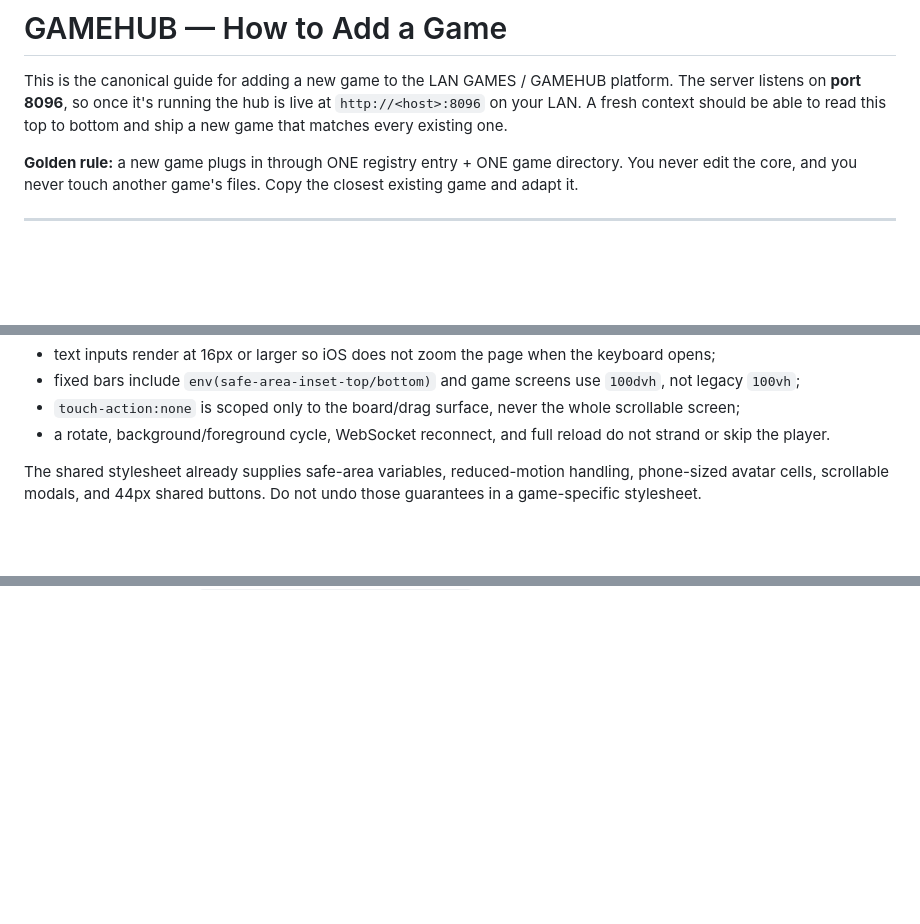
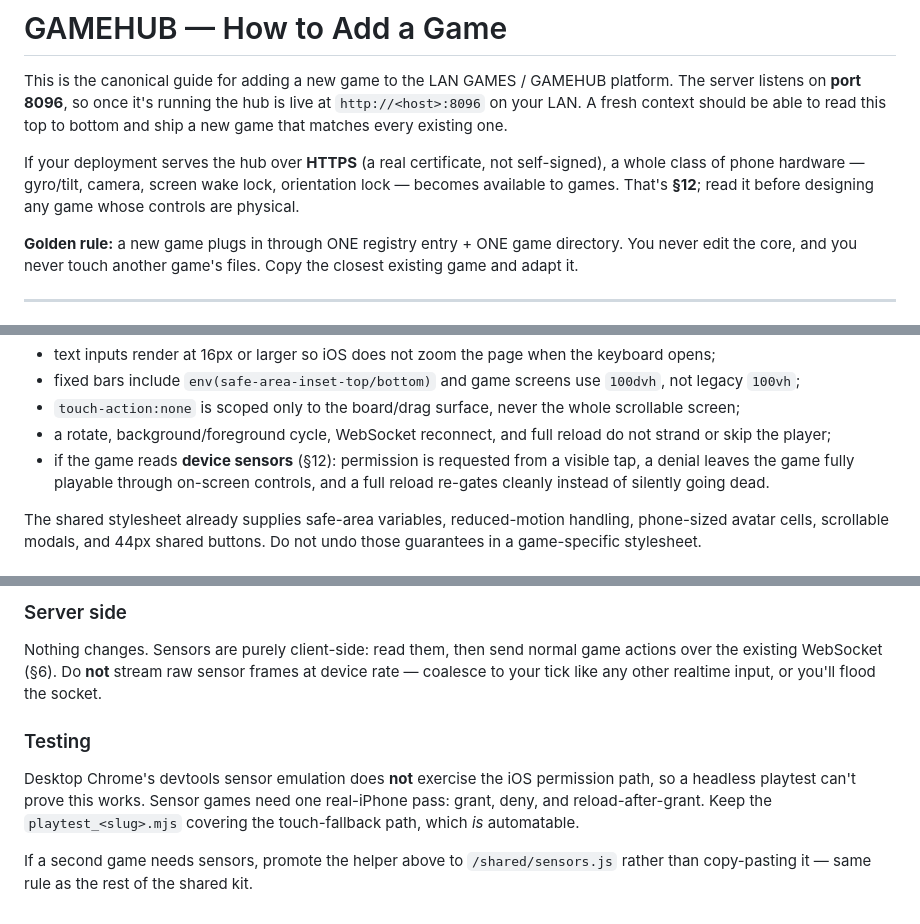
Before and after one commit to BEACNpool/LAN-Games, a Markdown page: ADDING_A_GAME.md, 3 parts joined by grey strips. GitHub-like rendering; blank space fills up the shorter version.

```diff
--- a/ADDING_A_GAME.md
+++ b/ADDING_A_GAME.md
@@ -4,6 +4,11 @@ This is the canonical guide for adding a new game to the LAN GAMES / GAMEHUB
 platform. The server listens on **port 8096**, so once it's running the hub is
 live at `http://<host>:8096` on your LAN. A fresh context should be able to read
 this top to bottom and ship a new game that matches every existing one.
+
+If your deployment serves the hub over **HTTPS** (a real certificate, not
+self-signed), a whole class of phone hardware — gyro/tilt, camera, screen wake
+lock, orientation lock — becomes available to games. That's **§12**; read it
+before designing any game whose controls are physical.
 
 **Golden rule:** a new game plugs in through ONE registry entry + ONE game
 directory. You never edit the core, and you never touch another game's files.
@@ -241,7 +246,10 @@ and **390×844** and verify:
 - `touch-action:none` is scoped only to the board/drag surface, never the whole
   scrollable screen;
 - a rotate, background/foreground cycle, WebSocket reconnect, and full reload
-  do not strand or skip the player.
+  do not strand or skip the player;
+- if the game reads **device sensors** (§12): permission is requested from a
+  visible tap, a denial leaves the game fully playable through on-screen
+  controls, and a full reload re-gates cleanly instead of silently going dead.
 
 The shared stylesheet already supplies safe-area variables, reduced-motion
 handling, phone-sized avatar cells, scrollable modals, and 44px shared buttons.
@@ -579,0 +673,16 @@ in any phase/mode (the freeze-the-whole-room class of bug). Test it: call
+### Server side
+
+Nothing changes. Sensors are purely client-side: read them, then send normal
+game actions over the existing WebSocket (§6). Do **not** stream raw sensor
+frames at device rate — coalesce to your tick like any other realtime input,
+or you'll flood the socket.
+
+### Testing
+
+Desktop Chrome's devtools sensor emulation does **not** exercise the iOS
+permission path, so a headless playtest can't prove this works. Sensor games
+need one real-iPhone pass: grant, deny, and reload-after-grant. Keep the
+`playtest_<slug>.mjs` covering the touch-fallback path, which *is* automatable.
+
+If a second game needs sensors, promote the helper above to `/shared/sensors.js`
+rather than copy-pasting it — same rule as the rest of the shared kit.
```
Also changed, not shown: other parts of ADDING_A_GAME.md (+85 -0 lines).
